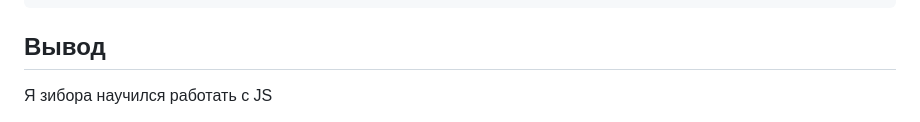
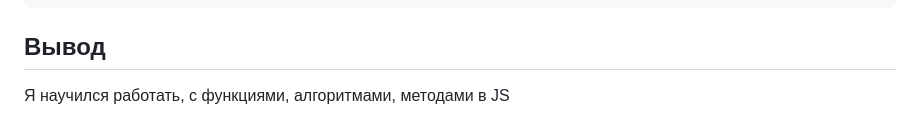
Before and after one commit to MovingX/lab9, a Markdown page: README.md, the part around the change. Rendered like a GitHub page.

````diff
--- a/README.md
+++ b/README.md
@@ -186,4 +186,4 @@
 ```
 
 <h2>Вывод</h2>
-Я зибора научился работать с JS
+Я научился работать, с функциями, алгоритмами, методами в JS
````
